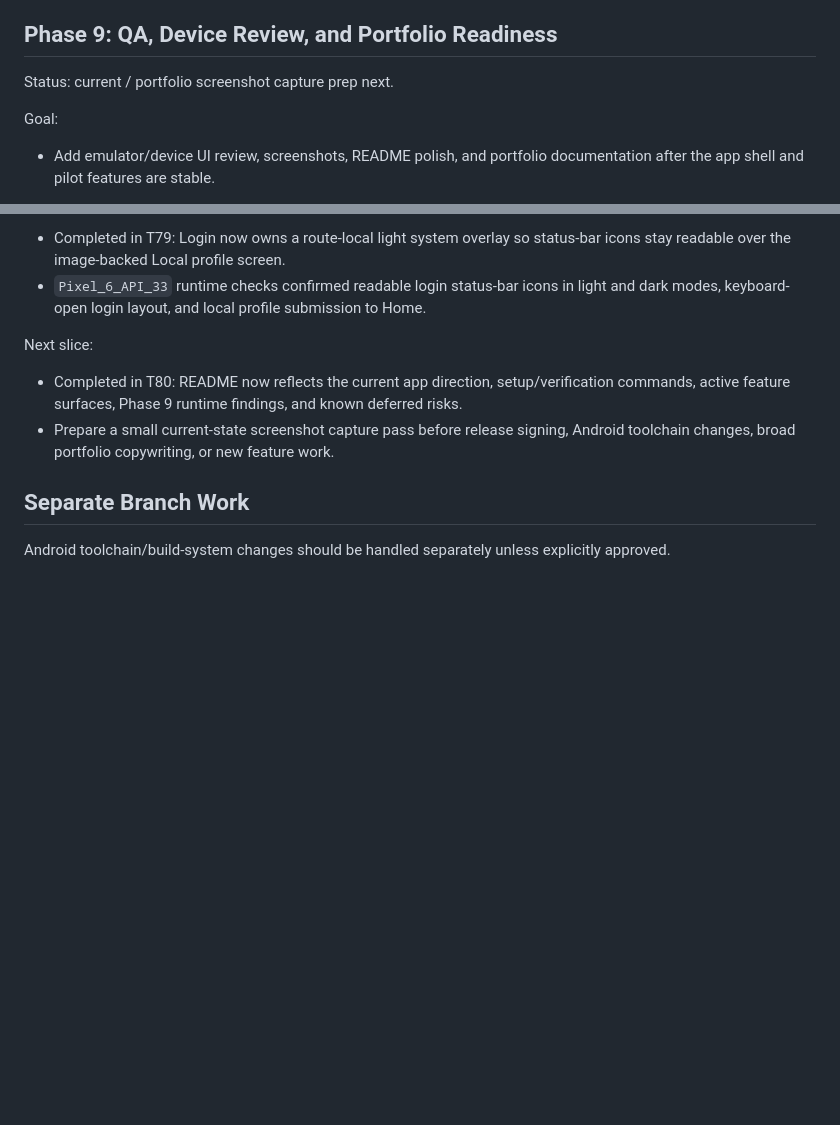
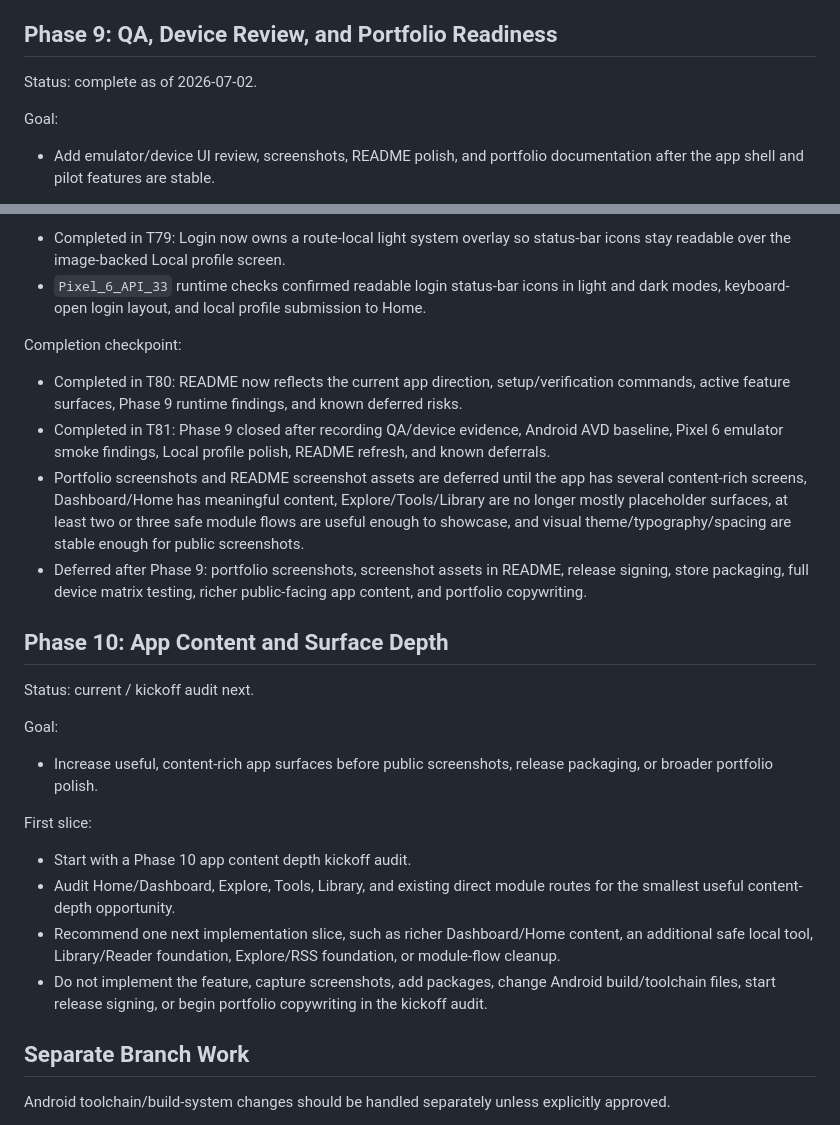
Before and after one commit to nqminh2417/InfinityWorld, a Markdown page: docs/ROADMAP.md, 2 parts joined by grey strips. Rendered like a GitHub page; blank space fills up the shorter version.

```diff
--- a/docs/ROADMAP.md
+++ b/docs/ROADMAP.md
@@ -639,7 +639,7 @@ Rules:
 
 ## Phase 9: QA, Device Review, and Portfolio Readiness
 
-Status: current / portfolio screenshot capture prep next.
+Status: complete as of 2026-07-02.
 
 Goal:
 
@@ -674,10 +674,27 @@ Status-bar polish slice:
 - Completed in T79: Login now owns a route-local light system overlay so status-bar icons stay readable over the image-backed Local profile screen.
 - `Pixel_6_API_33` runtime checks confirmed readable login status-bar icons in light and dark modes, keyboard-open login layout, and local profile submission to Home.
 
-Next slice:
+Completion checkpoint:
 
 - Completed in T80: README now reflects the current app direction, setup/verification commands, active feature surfaces, Phase 9 runtime findings, and known deferred risks.
-- Prepare a small current-state screenshot capture pass before release signing, Android toolchain changes, broad portfolio copywriting, or new feature work.
+- Completed in T81: Phase 9 closed after recording QA/device evidence, Android AVD baseline, Pixel 6 emulator smoke findings, Local profile polish, README refresh, and known deferrals.
+- Portfolio screenshots and README screenshot assets are deferred until the app has several content-rich screens, Dashboard/Home has meaningful content, Explore/Tools/Library are no longer mostly placeholder surfaces, at least two or three safe module flows are useful enough to showcase, and visual theme/typography/spacing are stable enough for public screenshots.
+- Deferred after Phase 9: portfolio screenshots, screenshot assets in README, release signing, store packaging, full device matrix testing, richer public-facing app content, and portfolio copywriting.
+
+## Phase 10: App Content and Surface Depth
+
+Status: current / kickoff audit next.
+
+Goal:
+
+- Increase useful, content-rich app surfaces before public screenshots, release packaging, or broader portfolio polish.
+
+First slice:
+
+- Start with a Phase 10 app content depth kickoff audit.
+- Audit Home/Dashboard, Explore, Tools, Library, and existing direct module routes for the smallest useful content-depth opportunity.
+- Recommend one next implementation slice, such as richer Dashboard/Home content, an additional safe local tool, Library/Reader foundation, Explore/RSS foundation, or module-flow cleanup.
+- Do not implement the feature, capture screenshots, add packages, change Android build/toolchain files, start release signing, or begin portfolio copywriting in the kickoff audit.
 
 ## Separate Branch Work
 
```
Also changed, not shown: docs/DECISIONS.md (+3 -1 lines), docs/TASKS.md (+39 -25 lines).
